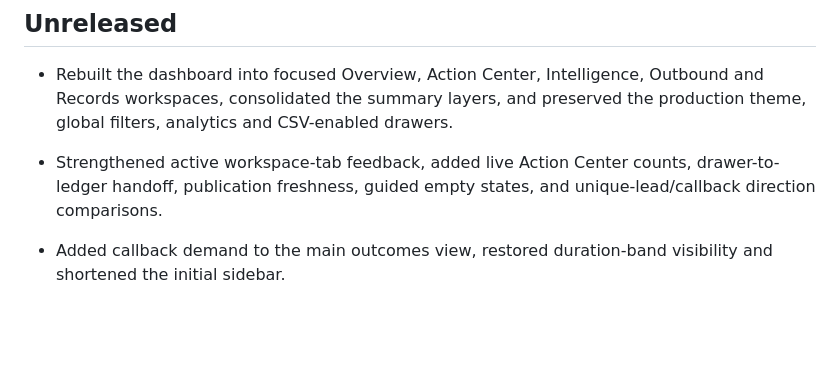
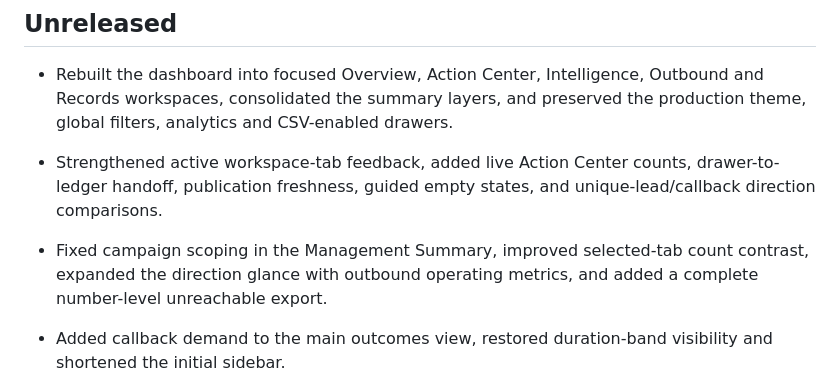
Before and after one commit to ravi-agarwal-bits-digital/anya-voice-dashboard, a Markdown page: CHANGELOG.md, the part around the change. Rendered like a GitHub page; blank space fills up the shorter version.

Commit message:
Document dashboard scope fixes

```diff
--- a/CHANGELOG.md
+++ b/CHANGELOG.md
@@ -6,6 +6,7 @@ This file records public-safe repository and application milestones. Detailed in
 
 - Rebuilt the dashboard into focused Overview, Action Center, Intelligence, Outbound and Records workspaces, consolidated the summary layers, and preserved the production theme, global filters, analytics and CSV-enabled drawers.
 - Strengthened active workspace-tab feedback, added live Action Center counts, drawer-to-ledger handoff, publication freshness, guided empty states, and unique-lead/callback direction comparisons.
+- Fixed campaign scoping in the Management Summary, improved selected-tab count contrast, expanded the direction glance with outbound operating metrics, and added a complete number-level unreachable export.
 
 - Added callback demand to the main outcomes view, restored duration-band visibility and shortened the initial sidebar.
 
```
